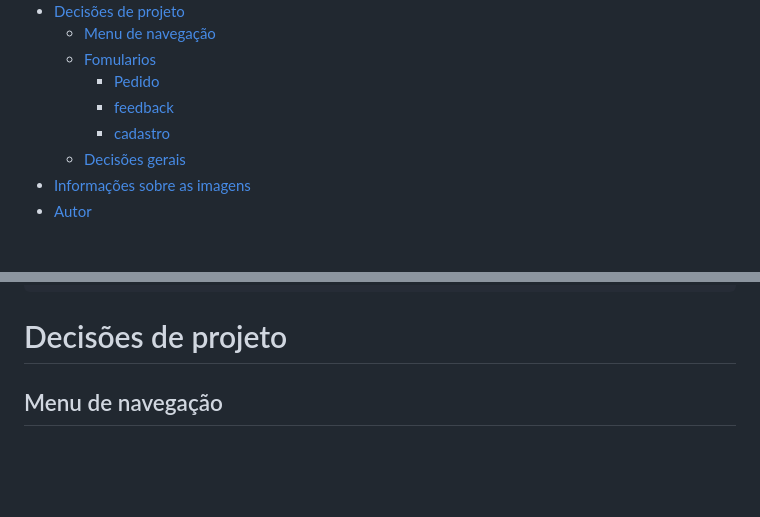
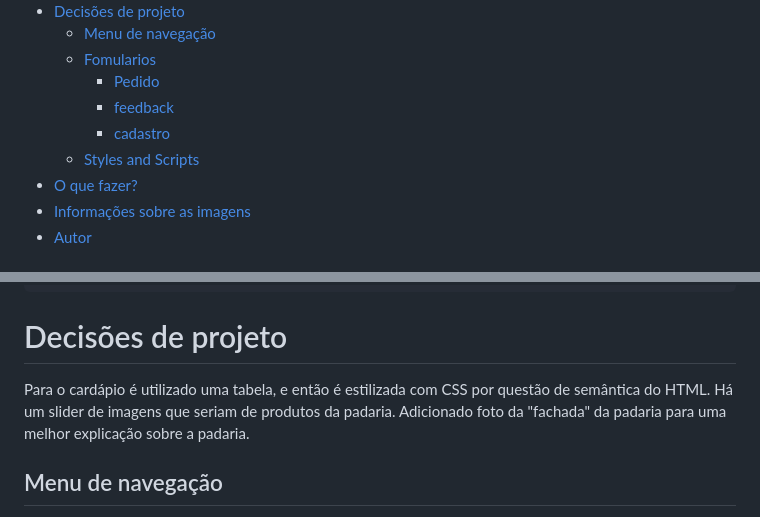
Before and after one commit to aliferds/aroma-de-broa, a Markdown page: README.md, 2 parts joined by grey strips. Rendered like a GitHub page; blank space fills up the shorter version.

```diff
--- a/README.md
+++ b/README.md
@@ -15,7 +15,8 @@ Este é um projeto executado por [Alifer Duarte Silva](#Author) durante as aulas
     - [Pedido](#pedido)
     - [feedback](#feedback)
     - [cadastro](#cadastro)
-  - [Decisões gerais](#decisões-gerais)
+  - [Styles and Scripts](#styles-and-scripts)
+- [O que fazer?](#o-que-fazer)
 - [Informações sobre as imagens](#informações-sobre-as-imagens)
 - [Autor](#autor)
 
@@ -107,6 +108,10 @@ Contém arquivo **.gitignore** para não subir imagens e arquivos zip das tarefa
 
 # Decisões de projeto
 
+Para o cardápio é utilizado uma tabela, e então é estilizada com CSS por questão de semântica do HTML.
+Há um slider de imagens que seriam de produtos da padaria.
+Adicionado foto da "fachada" da padaria para uma melhor explicação sobre a padaria.
+
 ## Menu de navegação
 
 Há um icone de carrinho no canto superior do header para direcionar para a página de pedidos, assim como há em vários sites que fazem vendas.
```
Also changed, not shown: other parts of README.md (+18 -4 lines).
